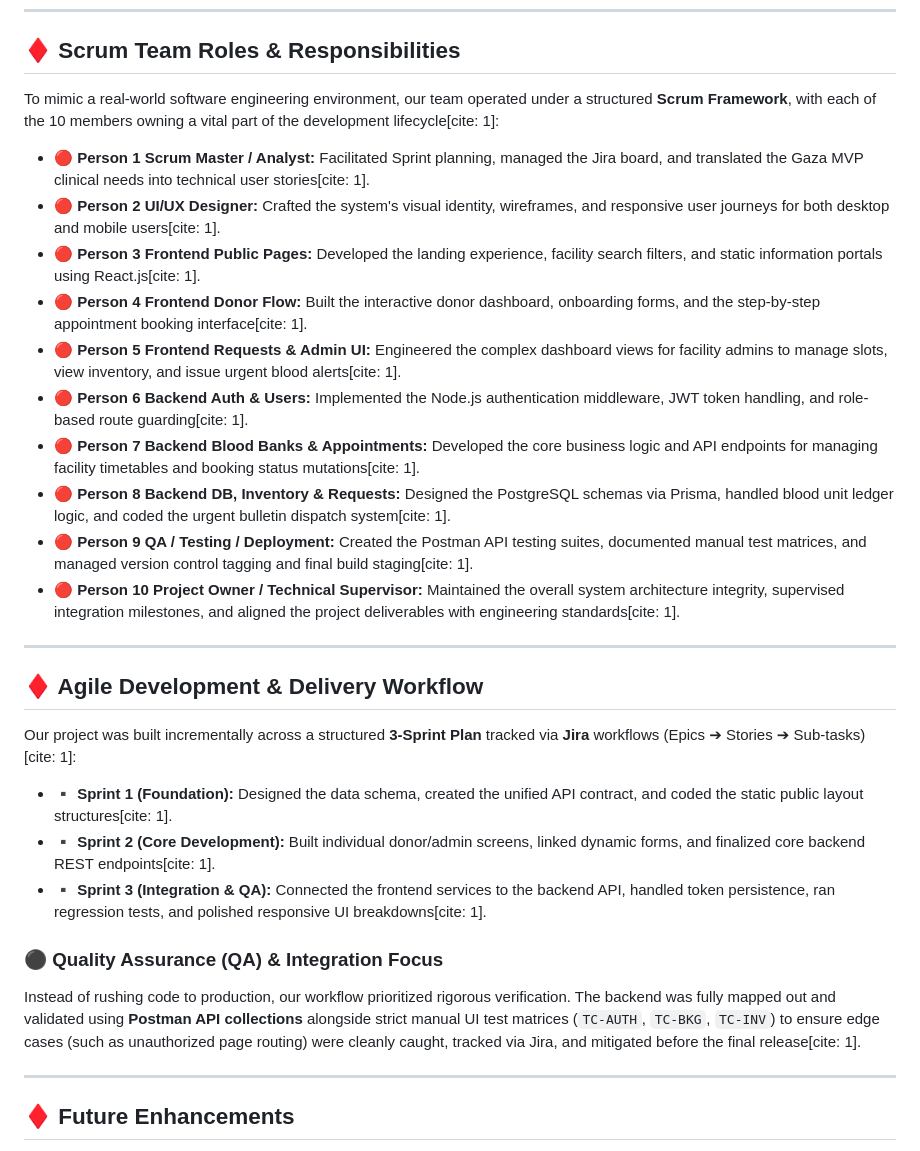
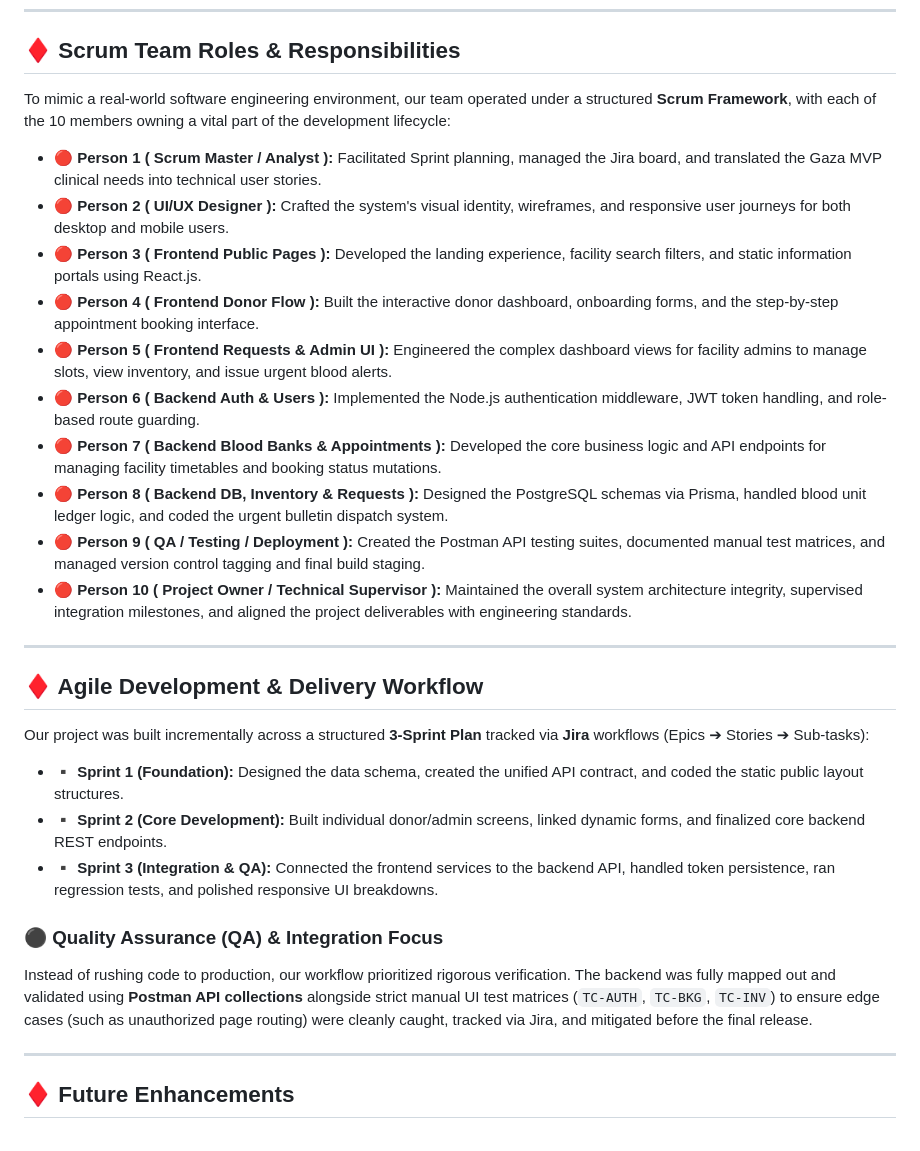
Before and after one commit to SMART-BLOOD-MANAGEMENT-SYSTEM/blood-management-system, a Markdown page: README.md, the part around the change. Rendered like a GitHub page.

```diff
--- a/README.md
+++ b/README.md
@@ -37,31 +37,31 @@ The system is built on a standard **Three-Tier Architecture** to keep the interf
 
 ## ♦️ Scrum Team Roles & Responsibilities
 
-To mimic a real-world software engineering environment, our team operated under a structured **Scrum Framework**, with each of the 10 members owning a vital part of the development lifecycle[cite: 1]:
+To mimic a real-world software engineering environment, our team operated under a structured **Scrum Framework**, with each of the 10 members owning a vital part of the development lifecycle:
 
-* 🔴 **Person 1  Scrum Master / Analyst:** Facilitated Sprint planning, managed the Jira board, and translated the Gaza MVP clinical needs into technical user stories[cite: 1].
-* 🔴 **Person 2  UI/UX Designer:** Crafted the system's visual identity, wireframes, and responsive user journeys for both desktop and mobile users[cite: 1].
-* 🔴 **Person 3  Frontend Public Pages:** Developed the landing experience, facility search filters, and static information portals using React.js[cite: 1].
-* 🔴 **Person 4  Frontend Donor Flow:** Built the interactive donor dashboard, onboarding forms, and the step-by-step appointment booking interface[cite: 1].
-* 🔴 **Person 5  Frontend Requests & Admin UI:** Engineered the complex dashboard views for facility admins to manage slots, view inventory, and issue urgent blood alerts[cite: 1].
-* 🔴 **Person 6  Backend Auth & Users:** Implemented the Node.js authentication middleware, JWT token handling, and role-based route guarding[cite: 1].
-* 🔴 **Person 7  Backend Blood Banks & Appointments:** Developed the core business logic and API endpoints for managing facility timetables and booking status mutations[cite: 1].
-* 🔴 **Person 8  Backend DB, Inventory & Requests:** Designed the PostgreSQL schemas via Prisma, handled blood unit ledger logic, and coded the urgent bulletin dispatch system[cite: 1].
-* 🔴 **Person 9  QA / Testing / Deployment:** Created the Postman API testing suites, documented manual test matrices, and managed version control tagging and final build staging[cite: 1].
-* 🔴 **Person 10  Project Owner / Technical Supervisor:** Maintained the overall system architecture integrity, supervised integration milestones, and aligned the project deliverables with engineering standards[cite: 1].
+* 🔴 **Person 1 ( Scrum Master / Analyst ):** Facilitated Sprint planning, managed the Jira board, and translated the Gaza MVP clinical needs into technical user stories.
+* 🔴 **Person 2 ( UI/UX Designer ):** Crafted the system's visual identity, wireframes, and responsive user journeys for both desktop and mobile users.
+* 🔴 **Person 3 ( Frontend Public Pages ):** Developed the landing experience, facility search filters, and static information portals using React.js.
+* 🔴 **Person 4 ( Frontend Donor Flow ):** Built the interactive donor dashboard, onboarding forms, and the step-by-step appointment booking interface.
+* 🔴 **Person 5 ( Frontend Requests & Admin UI ):** Engineered the complex dashboard views for facility admins to manage slots, view inventory, and issue urgent blood alerts.
+* 🔴 **Person 6 ( Backend Auth & Users ):** Implemented the Node.js authentication middleware, JWT token handling, and role-based route guarding.
+* 🔴 **Person 7 ( Backend Blood Banks & Appointments ):** Developed the core business logic and API endpoints for managing facility timetables and booking status mutations.
+* 🔴 **Person 8 ( Backend DB, Inventory & Requests ):** Designed the PostgreSQL schemas via Prisma, handled blood unit ledger logic, and coded the urgent bulletin dispatch system.
+* 🔴 **Person 9 ( QA / Testing / Deployment ):** Created the Postman API testing suites, documented manual test matrices, and managed version control tagging and final build staging.
+* 🔴 **Person 10 ( Project Owner / Technical Supervisor ):** Maintained the overall system architecture integrity, supervised integration milestones, and aligned the project deliverables with engineering standards.
 
 ---
 
 ## ♦️ Agile Development & Delivery Workflow
 
-Our project was built incrementally across a structured **3-Sprint Plan** tracked via **Jira** workflows (Epics ➔ Stories ➔ Sub-tasks)[cite: 1]:
+Our project was built incrementally across a structured **3-Sprint Plan** tracked via **Jira** workflows (Epics ➔ Stories ➔ Sub-tasks):
 
-* ▪️ **Sprint 1 (Foundation):** Designed the data schema, created the unified API contract, and coded the static public layout structures[cite: 1].
-* ▪️ **Sprint 2 (Core Development):** Built individual donor/admin screens, linked dynamic forms, and finalized core backend REST endpoints[cite: 1].
-* ▪️ **Sprint 3 (Integration & QA):** Connected the frontend services to the backend API, handled token persistence, ran regression tests, and polished responsive UI breakdowns[cite: 1].
+* ▪️ **Sprint 1 (Foundation):** Designed the data schema, created the unified API contract, and coded the static public layout structures.
+* ▪️ **Sprint 2 (Core Development):** Built individual donor/admin screens, linked dynamic forms, and finalized core backend REST endpoints.
+* ▪️ **Sprint 3 (Integration & QA):** Connected the frontend services to the backend API, handled token persistence, ran regression tests, and polished responsive UI breakdowns.
 
 ### ⚫ Quality Assurance (QA) & Integration Focus
-Instead of rushing code to production, our workflow prioritized rigorous verification. The backend was fully mapped out and validated using **Postman API collections** alongside strict manual UI test matrices (`TC-AUTH`, `TC-BKG`, `TC-INV`) to ensure edge cases (such as unauthorized page routing) were cleanly caught, tracked via Jira, and mitigated before the final release[cite: 1].
+Instead of rushing code to production, our workflow prioritized rigorous verification. The backend was fully mapped out and validated using **Postman API collections** alongside strict manual UI test matrices (`TC-AUTH`, `TC-BKG`, `TC-INV`) to ensure edge cases (such as unauthorized page routing) were cleanly caught, tracked via Jira, and mitigated before the final release.
 
 ---
 
```
